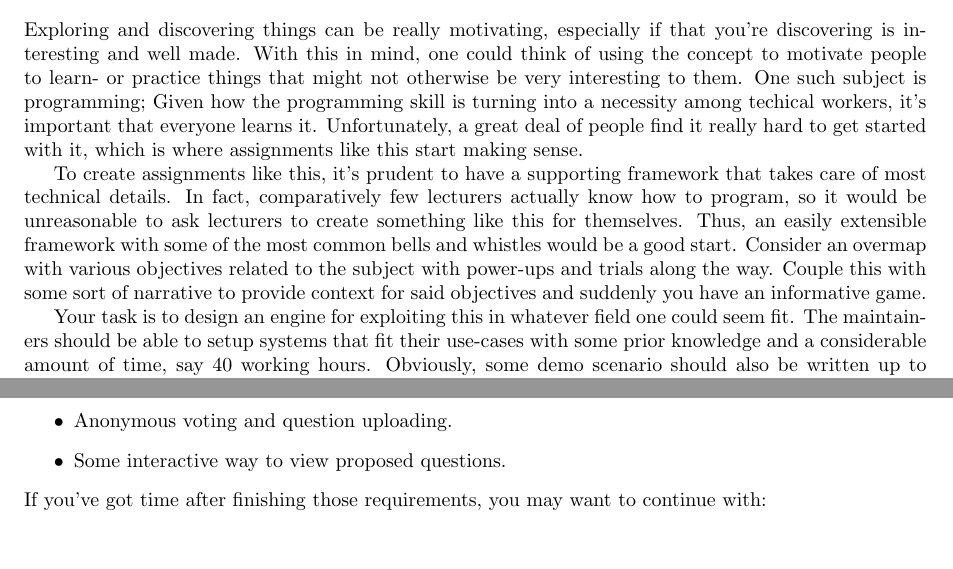
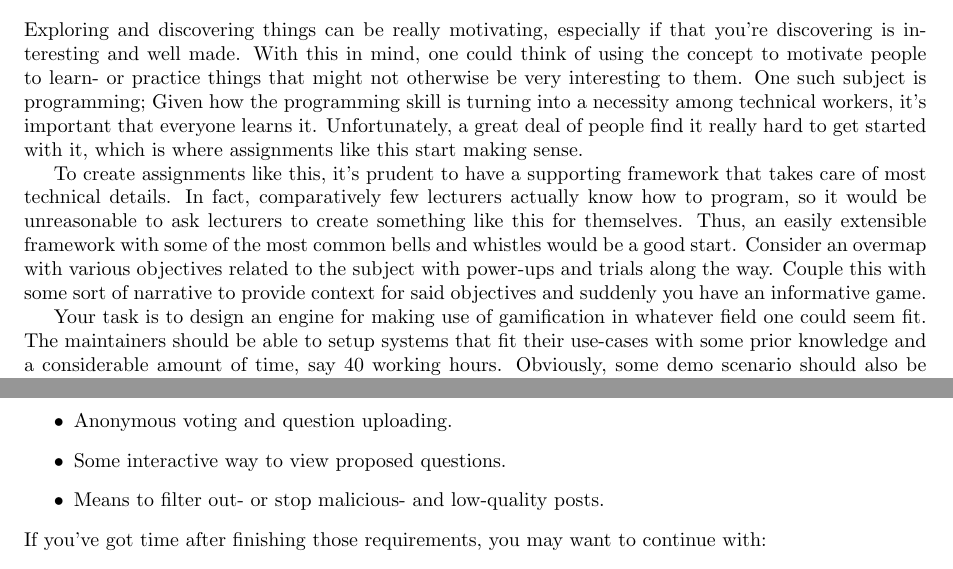
Before and after one commit to ax-rwnd/m7011e-projects, a LaTeX paper (main.tex, which reads explorer.tex, questions.tex): two parts of pages 5 and 7 of 8, joined at a grey line, cut so that both start at the same text, the shorter picture padded with empty space. Compiled offline with pdfLaTeX.

Commit message:
Feedback fixes.

```diff
--- a/explorer.tex
+++ b/explorer.tex
@@ -1,10 +1,10 @@
 \task{CodeExplorer}
 \begin{refsection}
-Exploring and discovering things can be really motivating, especially if that you're discovering is interesting and well made. With this in mind, one could think of using the concept to motivate people to learn- or practice things that might not otherwise be very interesting to them. One such subject is programming; Given how the programming skill is turning into a necessity among techical workers, it's important that everyone learns it. Unfortunately, a great deal of people find it really hard to get started with it, which is where assignments like this start making sense.
+Exploring and discovering things can be really motivating, especially if that you're discovering is interesting and well made. With this in mind, one could think of using the concept to motivate people to learn- or practice things that might not otherwise be very interesting to them. One such subject is programming; Given how the programming skill is turning into a necessity among technical workers, it's important that everyone learns it. Unfortunately, a great deal of people find it really hard to get started with it, which is where assignments like this start making sense.
 
 To create assignments like this, it's prudent to have a supporting framework that takes care of most technical details. In fact, comparatively few lecturers actually know how to program, so it would be unreasonable to ask lecturers to create something like this for themselves. Thus, an easily extensible framework with some of the most common bells and whistles would be a good start. Consider an overmap with various objectives related to the subject with power-ups and trials along the way. Couple this with some sort of narrative to provide context for said objectives and suddenly you have an informative game.
 
-Your task is to design an engine for exploiting this in whatever field one could seem fit. The maintainers should be able to setup systems that fit their use-cases with some prior knowledge and a considerable amount of time, say 40 working hours. Obviously, some demo scenario should also be written up to properly show off what the system is able to do. However, this scenario needen't be very creative, as long as it properly showcases the entirety of the system.
+Your task is to design an engine for making use of gamification in whatever field one could seem fit. The maintainers should be able to setup systems that fit their use-cases with some prior knowledge and a considerable amount of time, say 40 working hours. Obviously, some demo scenario should also be written up to properly show off what the system is able to do. However, this scenario needen't be very creative, as long as it properly showcases the entirety of the system.
 
 \subsection*{Requirements}
 For an engine like this to be successful, you will (apart from the regular requirements) at least need to implement:
--- a/main.tex
+++ b/main.tex
@@ -3,7 +3,7 @@
 % Text
 \usepackage[utf8]{inputenc}
 \usepackage{multicol, etoolbox}
-\usepackage{nameref}
+\usepackage{nameref, hyperref}
 
 \usepackage[
     backend=biber,
--- a/questions.tex
+++ b/questions.tex
@@ -15,6 +15,7 @@ Apart from the general requirements, you must at least implement:
 	\item The lecturer view, where questions can be viewed.
 	\item Anonymous voting and question uploading.
     \item Some interactive way to view proposed questions.
+    \item Means to filter out- or stop malicious- and low-quality posts.
 \end{itemize}
 If you've got time after finishing those requirements, you may want to continue with:
 \begin{itemize}
```
Also changed, not shown: courseoverflow.tex (+1 -1 lines), gamification.tex (+1 -1 lines).
